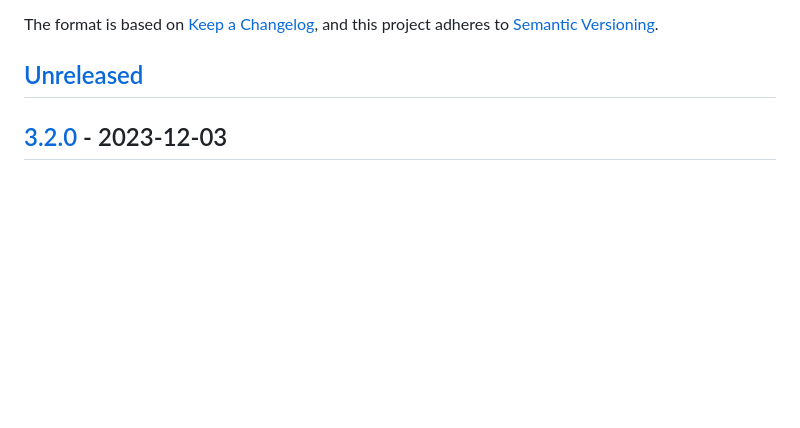
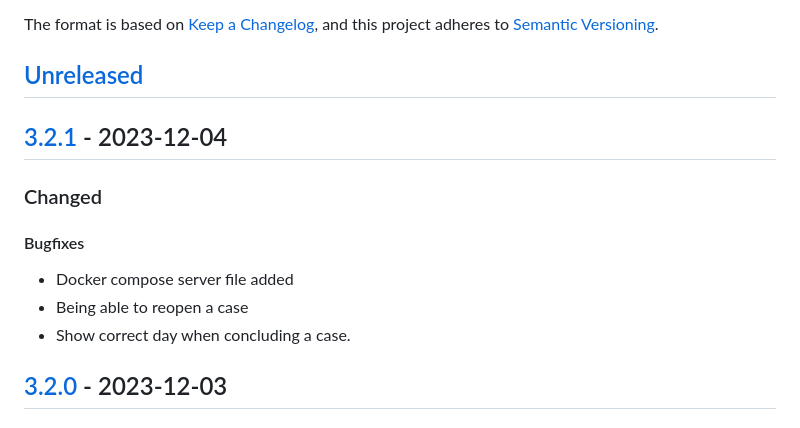
Before and after one commit to itk-dev/kontrolgruppen, a Markdown page: CHANGELOG.md, the part around one of its changes. Rendered like a GitHub page; blank space fills up the shorter version.

```diff
--- a/CHANGELOG.md
+++ b/CHANGELOG.md
@@ -9,6 +9,16 @@ and this project adheres to [Semantic
 Versioning](https://semver.org/spec/v2.0.0.html).
 
 ## [Unreleased]
+
+## [3.2.1] - 2023-12-04
+
+### Changed
+
+#### Bugfixes
+
+- Docker compose server file added
+- Being able to reopen a case
+- Show correct day when concluding a case.
 
 ## [3.2.0] - 2023-12-03
 
```
Also changed, not shown: other parts of CHANGELOG.md (+2 -1 lines).
